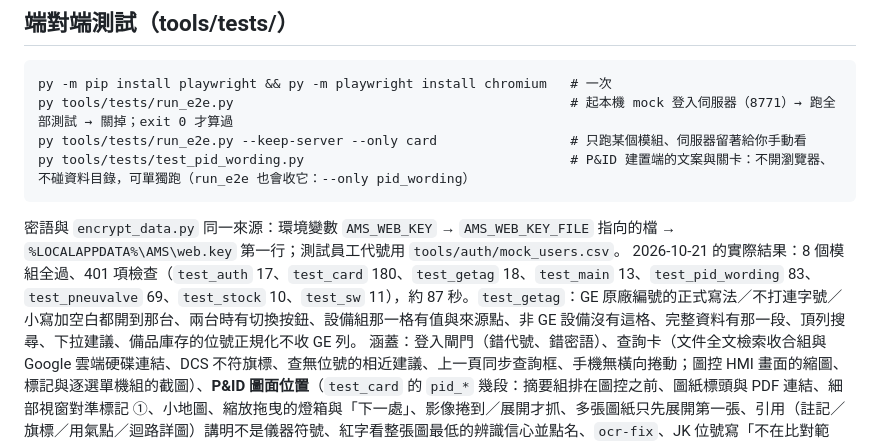
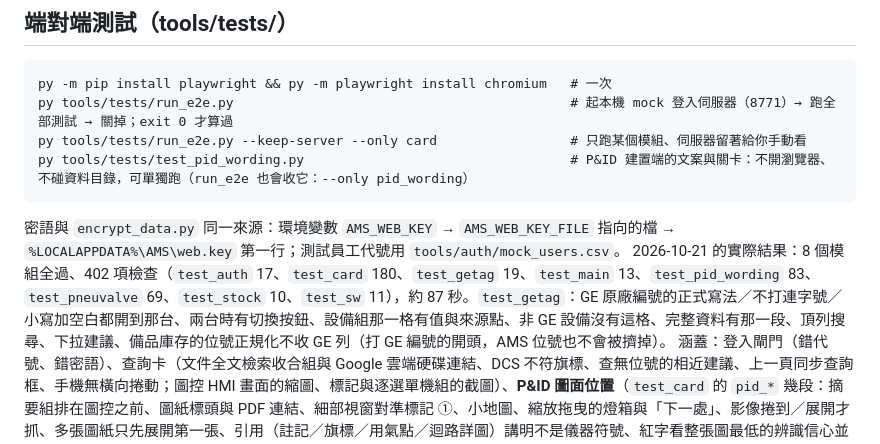
Before and after one commit to momobacon-wq/AMS, a Markdown page: README.md, the part around the change. GitHub-like rendering.

Commit message:
README：e2e 實際結果改為 402 項（test_getag 19）
Co-Authored-By: Claude Opus 5.5 <noreply@anthropic.com>

````diff
--- a/README.md
+++ b/README.md
@@ -162,7 +162,7 @@ py tools/tests/run_e2e.py --keep-server --only card                 # 只跑某
 py tools/tests/test_pid_wording.py                                  # P&ID 建置端的文案與關卡：不開瀏覽器、不碰資料目錄，可單獨跑（run_e2e 也會收它：--only pid_wording）
 ```
 密語與 `encrypt_data.py` 同一來源：環境變數 `AMS_WEB_KEY` → `AMS_WEB_KEY_FILE` 指向的檔 → `%LOCALAPPDATA%\AMS\web.key` 第一行；測試員工代號用 `tools/auth/mock_users.csv`。
-2026-10-21 的實際結果：8 個模組全過、401 項檢查（`test_auth` 17、`test_card` 180、`test_getag` 18、`test_main` 13、`test_pid_wording` 83、`test_pneuvalve` 69、`test_stock` 10、`test_sw` 11），約 87 秒。`test_getag`：GE 原廠編號的正式寫法／不打連字號／小寫加空白都開到那台、兩台時有切換按鈕、設備組那一格有值與來源點、非 GE 設備沒有這格、完整資料有那一段、頂列搜尋、下拉建議、備品庫存的位號正規化不收 GE 列。
+2026-10-21 的實際結果：8 個模組全過、402 項檢查（`test_auth` 17、`test_card` 180、`test_getag` 19、`test_main` 13、`test_pid_wording` 83、`test_pneuvalve` 69、`test_stock` 10、`test_sw` 11），約 87 秒。`test_getag`：GE 原廠編號的正式寫法／不打連字號／小寫加空白都開到那台、兩台時有切換按鈕、設備組那一格有值與來源點、非 GE 設備沒有這格、完整資料有那一段、頂列搜尋、下拉建議、備品庫存的位號正規化不收 GE 列（打 GE 編號的開頭，AMS 位號也不會被擠掉）。
 涵蓋：登入閘門（錯代號、錯密語）、查詢卡（文件全文檢索收合組與 Google 雲端硬碟連結、DCS 不符旗標、查無位號的相近建議、上一頁同步查詢框、手機無橫向捲動；圖控 HMI 畫面的縮圖、標記與逐選單機組的截圖）、**P&ID 圖面位置**（`test_card` 的 `pid_*` 幾段：摘要組排在圖控之前、圖紙標頭與 PDF 連結、細部視窗對準標記 ①、小地圖、縮放拖曳的燈箱與「下一處」、影像捲到／展開才抓、多張圖紙只先展開第一張、引用（註記／旗標／用氣點／迴路詳圖）講明不是儀器符號、紅字看整張圖最低的辨識信心並點名、`ocr-fix`、JK 位號寫「不在比對範圍」、查無文案的數字取自 `index.pid.stats`、換卡／雙胞胎共用／離開時的影像釋放、手機版面與雙指縮放、**照網站的 CSP 執行一遍**（其餘測試略過 CSP）；`PID_PIN` 把 G12HSD10QN101 的標記 ① 釘在 D0027 Rev.4 第 2 頁的絕對座標 (0.4666, 0.7083)±0.003——其餘幾何檢查都只拿畫面與資料自己的 `marks` 互比，轉正角或座標換算錯了照樣全綠，只有這一筆抓得到。`test_pid_wording`：以合成的命中直接呼叫 `build_card_aux` 的 `pid_rows`／`pid_shared_boxes`／`pid_check`／`pid_doc`／`pid_collect`，把 rel 五種、note 代碼 0～4、「與本台位號相同」的條件、`ocr-fix` 的 raw、`conf`／`conf_min`／`confs`、同一個框被不相干的位號認領就以非 0 結束、`card/pid/` 失敗時原封不動，逐項釘住）、備品庫存（`test_stock`：卡片領取 1 顆、位號自動帶入 → `#/stock/` 數量 −1 → 紀錄有位號；錯的 `stockToken` 回「未授權」——mock 以 `AMS_MOCK_STOCK_TOKEN`（`run_e2e` 用密語＋salt 算出，與 Worker 的 `STOCK_TOKEN` 同算法）比對，密語輪替後忘了換 Worker 的 secret 在這裡就會露餡）、版本橫幅與 Service Worker（`test_sw`：假 `version.json`＋時鐘快轉 6 分鐘 → 「資料已更新」；植入舊版本快取 → 重載後被 keep 清單刪掉、另一站的 `data/` 不動）、舊站（`test_main`：`#/s/03?q=GT11` 有列與 facet 下拉、01 六張圖表、點連結儲存格 → `?r=` 且目標列高亮、手機無橫向捲動）、錯誤回報、console 零錯誤。截圖在 `tools/tests/out/`（不進 repo）。push 前統一跑 `py tools/db/rebuild.py --only-stamp --e2e`（戳記＋驗證＋這套測試）。
 
 ## 前端快取與錯誤回報
````
